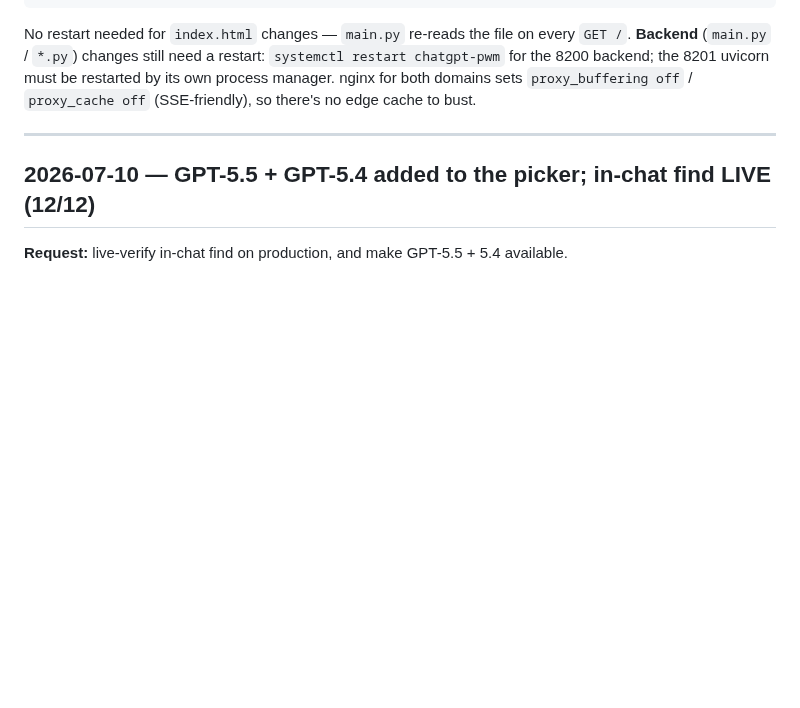
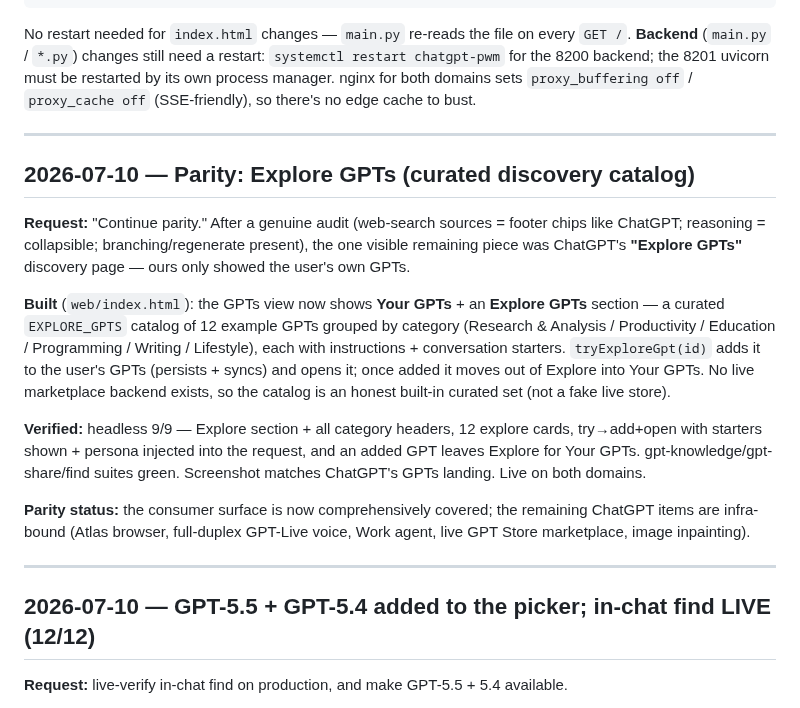
Before and after one commit to integritynoble/ChatGPT_PWM, a Markdown page: SESSION_HISTORY.md, the part around the change. Rendered like a GitHub page; blank space fills up the shorter version.

Commit message:
docs: record Explore GPTs parity feature + parity-status note
Co-Authored-By: Claude Fable 5 <noreply@anthropic.com>

```diff
--- a/SESSION_HISTORY.md
+++ b/SESSION_HISTORY.md
@@ -29,6 +29,32 @@ No restart needed for `index.html` changes — `main.py` re-reads the file on ev
 `systemctl restart chatgpt-pwm` for the 8200 backend; the 8201 uvicorn must be
 restarted by its own process manager. nginx for both domains sets `proxy_buffering off`
 / `proxy_cache off` (SSE-friendly), so there's no edge cache to bust.
+
+---
+
+## 2026-07-10 — Parity: Explore GPTs (curated discovery catalog)
+
+**Request:** "Continue parity." After a genuine audit (web-search sources =
+footer chips like ChatGPT; reasoning = collapsible; branching/regenerate present),
+the one visible remaining piece was ChatGPT's **"Explore GPTs"** discovery page —
+ours only showed the user's own GPTs.
+
+**Built** (`web/index.html`): the GPTs view now shows **Your GPTs** + an **Explore
+GPTs** section — a curated `EXPLORE_GPTS` catalog of 12 example GPTs grouped by
+category (Research & Analysis / Productivity / Education / Programming / Writing /
+Lifestyle), each with instructions + conversation starters. `tryExploreGpt(id)`
+adds it to the user's GPTs (persists + syncs) and opens it; once added it moves
+out of Explore into Your GPTs. No live marketplace backend exists, so the catalog
+is an honest built-in curated set (not a fake live store).
+
+**Verified:** headless 9/9 — Explore section + all category headers, 12 explore
+cards, try→add+open with starters shown + persona injected into the request, and
+an added GPT leaves Explore for Your GPTs. gpt-knowledge/gpt-share/find suites
+green. Screenshot matches ChatGPT's GPTs landing. Live on both domains.
+
+**Parity status:** the consumer surface is now comprehensively covered; the
+remaining ChatGPT items are infra-bound (Atlas browser, full-duplex GPT-Live
+voice, Work agent, live GPT Store marketplace, image inpainting).
 
 ---
 
```
